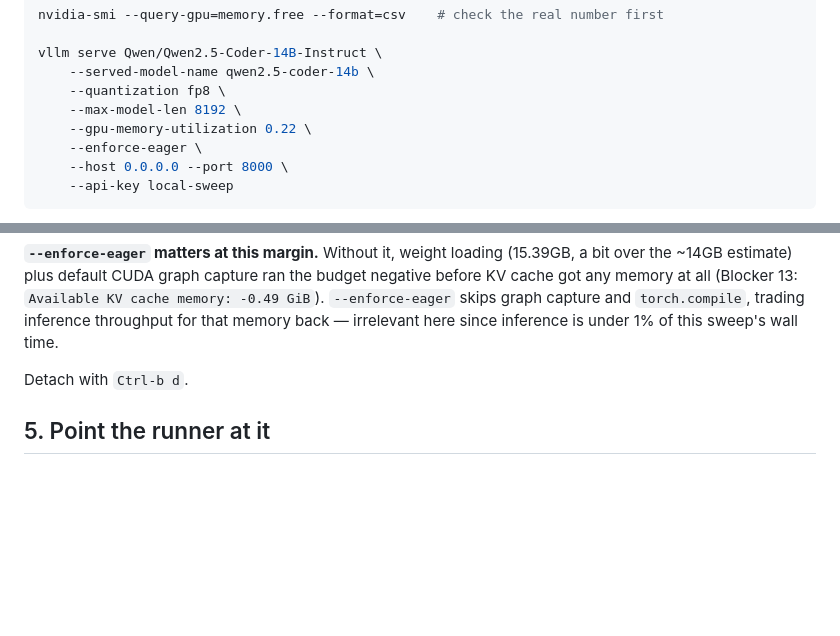
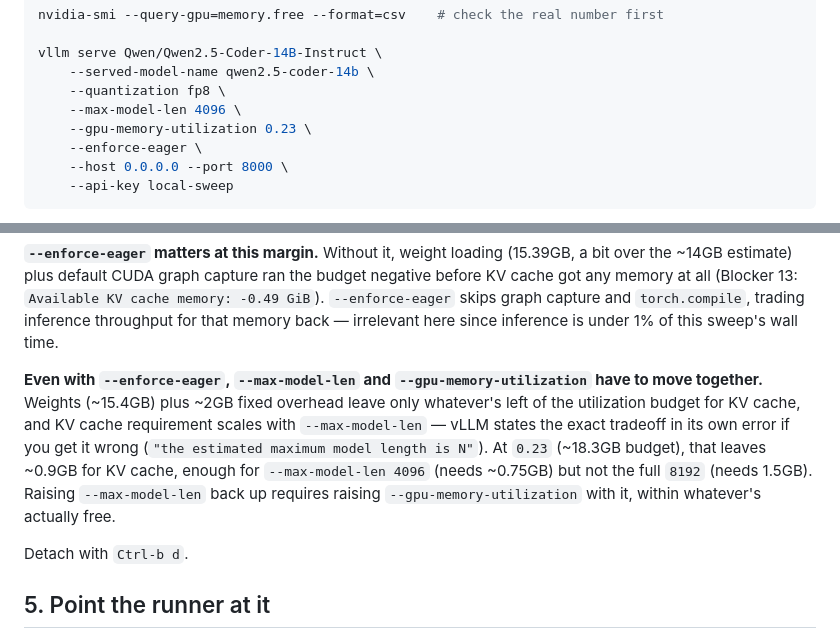
Before and after one commit to Tanish-Desai/better-compiler, a Markdown page: docs/RUNBOOK_NATIVE.md, 2 parts joined by grey strips. Drawn GitHub-style; blank space fills up the shorter version.

```diff
--- a/docs/RUNBOOK_NATIVE.md
+++ b/docs/RUNBOOK_NATIVE.md
@@ -101,8 +101,8 @@ nvidia-smi --query-gpu=memory.free --format=csv    # check the real number first
 vllm serve Qwen/Qwen2.5-Coder-14B-Instruct \
     --served-model-name qwen2.5-coder-14b \
     --quantization fp8 \
-    --max-model-len 8192 \
-    --gpu-memory-utilization 0.22 \
+    --max-model-len 4096 \
+    --gpu-memory-utilization 0.23 \
     --enforce-eager \
     --host 0.0.0.0 --port 8000 \
     --api-key local-sweep
@@ -129,6 +129,16 @@ the budget negative before KV cache got any memory at all (Blocker 13:
 `Available KV cache memory: -0.49 GiB`). `--enforce-eager` skips graph capture
 and `torch.compile`, trading inference throughput for that memory back —
 irrelevant here since inference is under 1% of this sweep's wall time.
+
+**Even with `--enforce-eager`, `--max-model-len` and `--gpu-memory-utilization`
+have to move together.** Weights (~15.4GB) plus ~2GB fixed overhead leave only
+whatever's left of the utilization budget for KV cache, and KV cache
+requirement scales with `--max-model-len` — vLLM states the exact tradeoff in
+its own error if you get it wrong (`"the estimated maximum model length is
+N"`). At `0.23` (~18.3GB budget), that leaves ~0.9GB for KV cache, enough for
+`--max-model-len 4096` (needs ~0.75GB) but not the full `8192` (needs 1.5GB).
+Raising `--max-model-len` back up requires raising `--gpu-memory-utilization`
+with it, within whatever's actually free.
 
 Detach with `Ctrl-b d`.
 
```
Also changed, not shown: docs/IMPLEMENTATION.md (+31 -8 lines), docs/RUNBOOK.md (+17 -11 lines).
